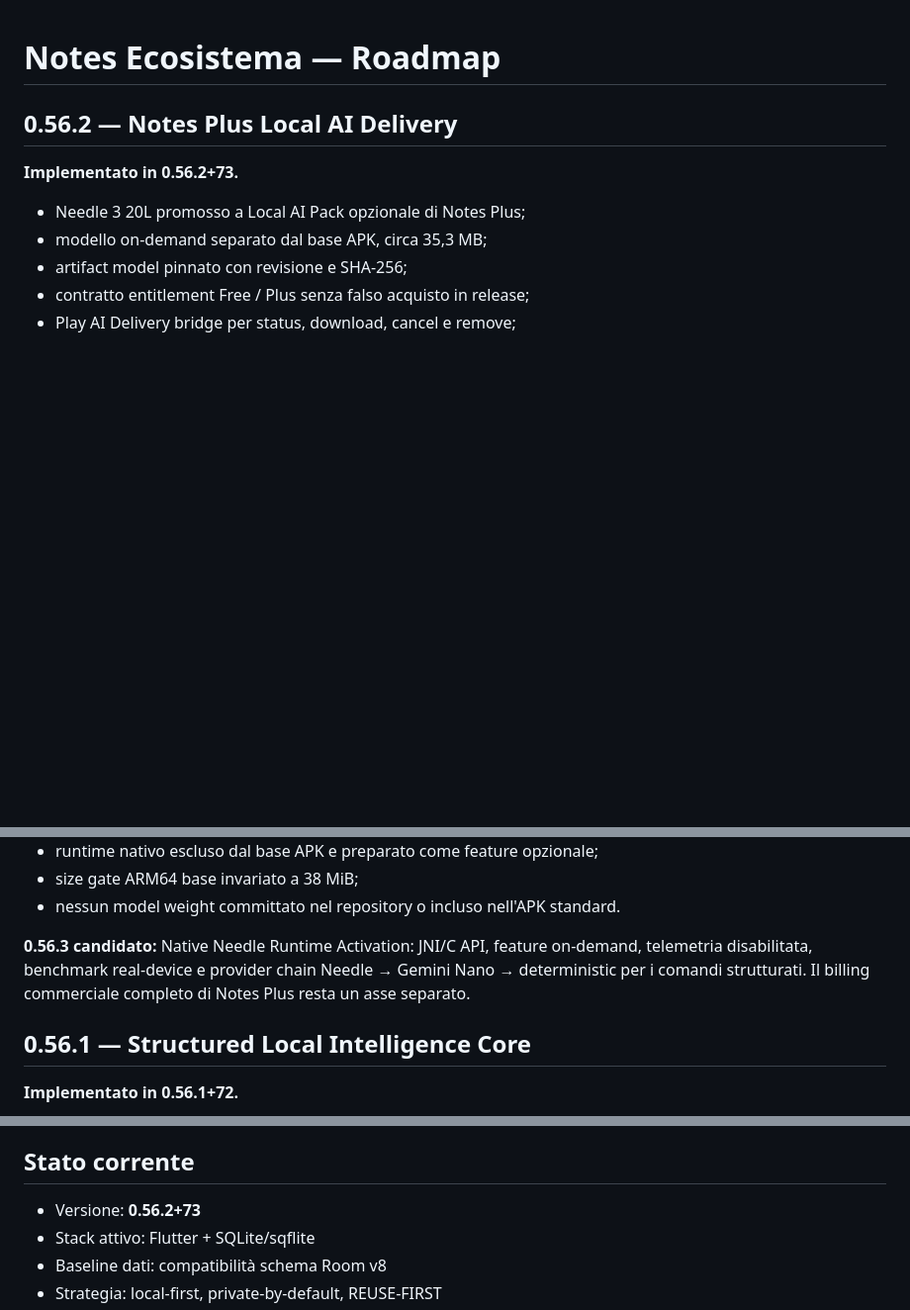
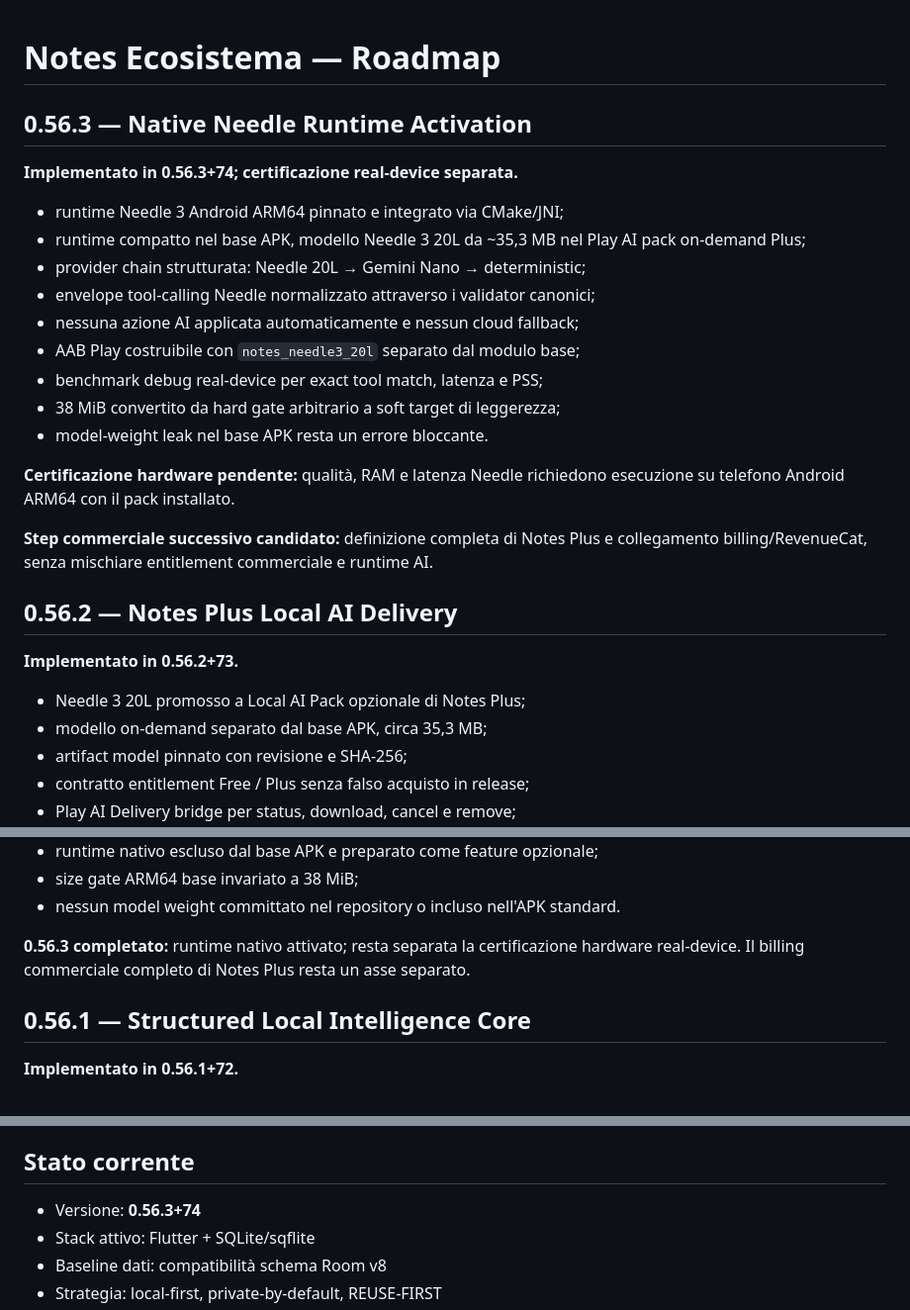
Before and after one commit to riccardopinato/Notes-Ecosistema, a Markdown page: ROADMAP.md, 3 parts joined by grey strips. Shown at 99% size. Rendered like a GitHub page; blank space fills up the shorter version.

Commit message:
docs: close 0.56.3 runtime roadmap

```diff
--- a/ROADMAP.md
+++ b/ROADMAP.md
@@ -1,4 +1,25 @@
 # Notes Ecosistema — Roadmap
+
+## 0.56.3 — Native Needle Runtime Activation
+
+**Implementato in 0.56.3+74; certificazione real-device separata.**
+
+- runtime Needle 3 Android ARM64 pinnato e integrato via CMake/JNI;
+- runtime compatto nel base APK, modello Needle 3 20L da ~35,3 MB nel Play AI pack on-demand Plus;
+- provider chain strutturata: Needle 20L → Gemini Nano → deterministic;
+- envelope tool-calling Needle normalizzato attraverso i validator canonici;
+- nessuna azione AI applicata automaticamente e nessun cloud fallback;
+- AAB Play costruibile con `notes_needle3_20l` separato dal modulo base;
+- benchmark debug real-device per exact tool match, latenza e PSS;
+- 38 MiB convertito da hard gate arbitrario a soft target di leggerezza;
+- model-weight leak nel base APK resta un errore bloccante.
+
+**Certificazione hardware pendente:** qualità, RAM e latenza Needle richiedono
+esecuzione su telefono Android ARM64 con il pack installato.
+
+**Step commerciale successivo candidato:** definizione completa di Notes Plus
+e collegamento billing/RevenueCat, senza mischiare entitlement commerciale e
+runtime AI.
 
 ## 0.56.2 — Notes Plus Local AI Delivery
 
@@ -15,10 +36,9 @@
 - size gate ARM64 base invariato a 38 MiB;
 - nessun model weight committato nel repository o incluso nell'APK standard.
 
-**0.56.3 candidato:** Native Needle Runtime Activation: JNI/C API, feature
-on-demand, telemetria disabilitata, benchmark real-device e provider chain
-Needle → Gemini Nano → deterministic per i comandi strutturati. Il billing
-commerciale completo di Notes Plus resta un asse separato.
+**0.56.3 completato:** runtime nativo attivato; resta separata la certificazione
+hardware real-device. Il billing commerciale completo di Notes Plus resta un
+asse separato.
 
 ## 0.56.1 — Structured Local Intelligence Core
 
@@ -297,7 +317,7 @@ P6 resta **non avviata** fino alla chiusura della stabilizzazione. Il gate FULL
 
 ## Stato corrente
 
-- Versione: **0.56.2+73**
+- Versione: **0.56.3+74**
 - Stack attivo: Flutter + SQLite/sqflite
 - Baseline dati: compatibilità schema Room v8
 - Strategia: local-first, private-by-default, REUSE-FIRST
```
